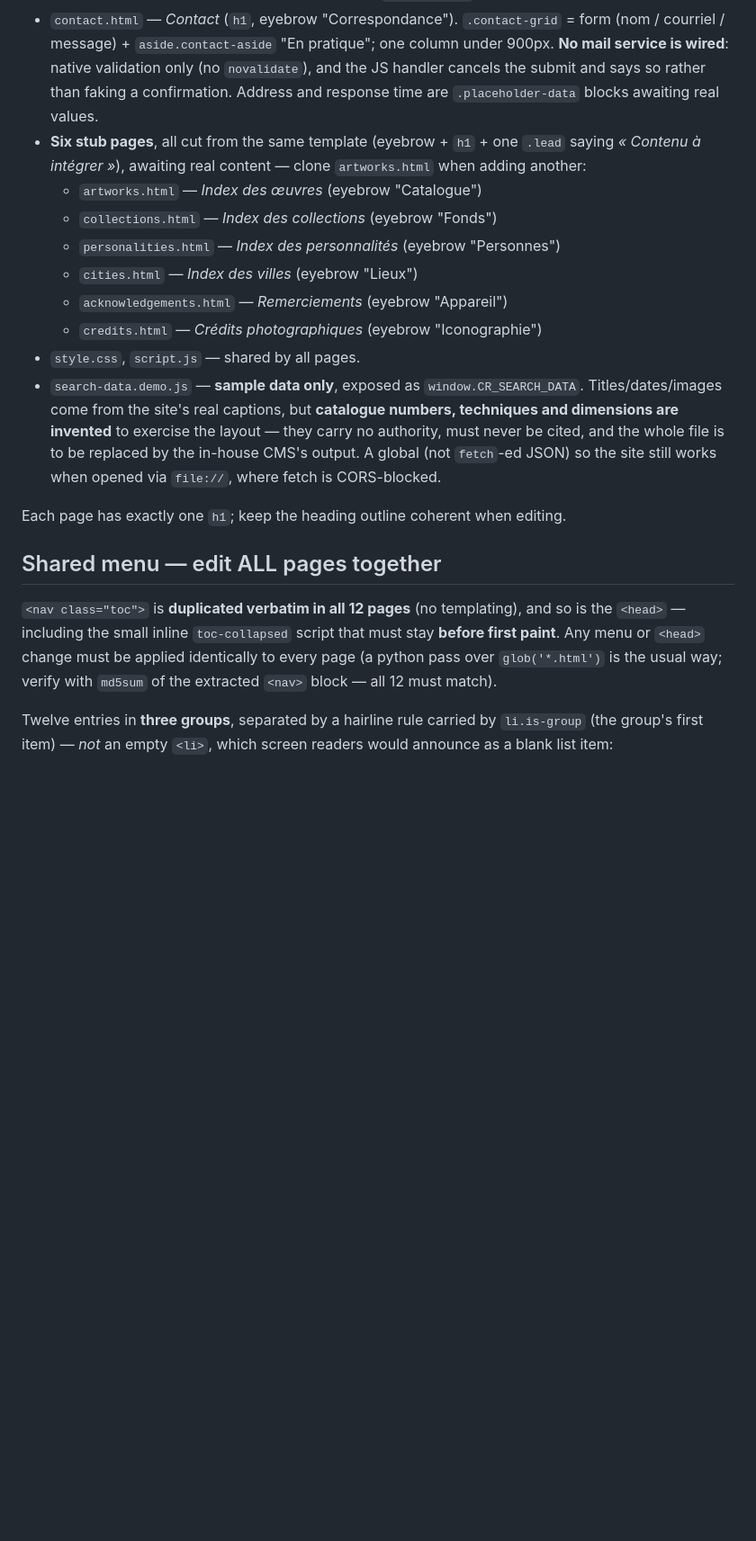
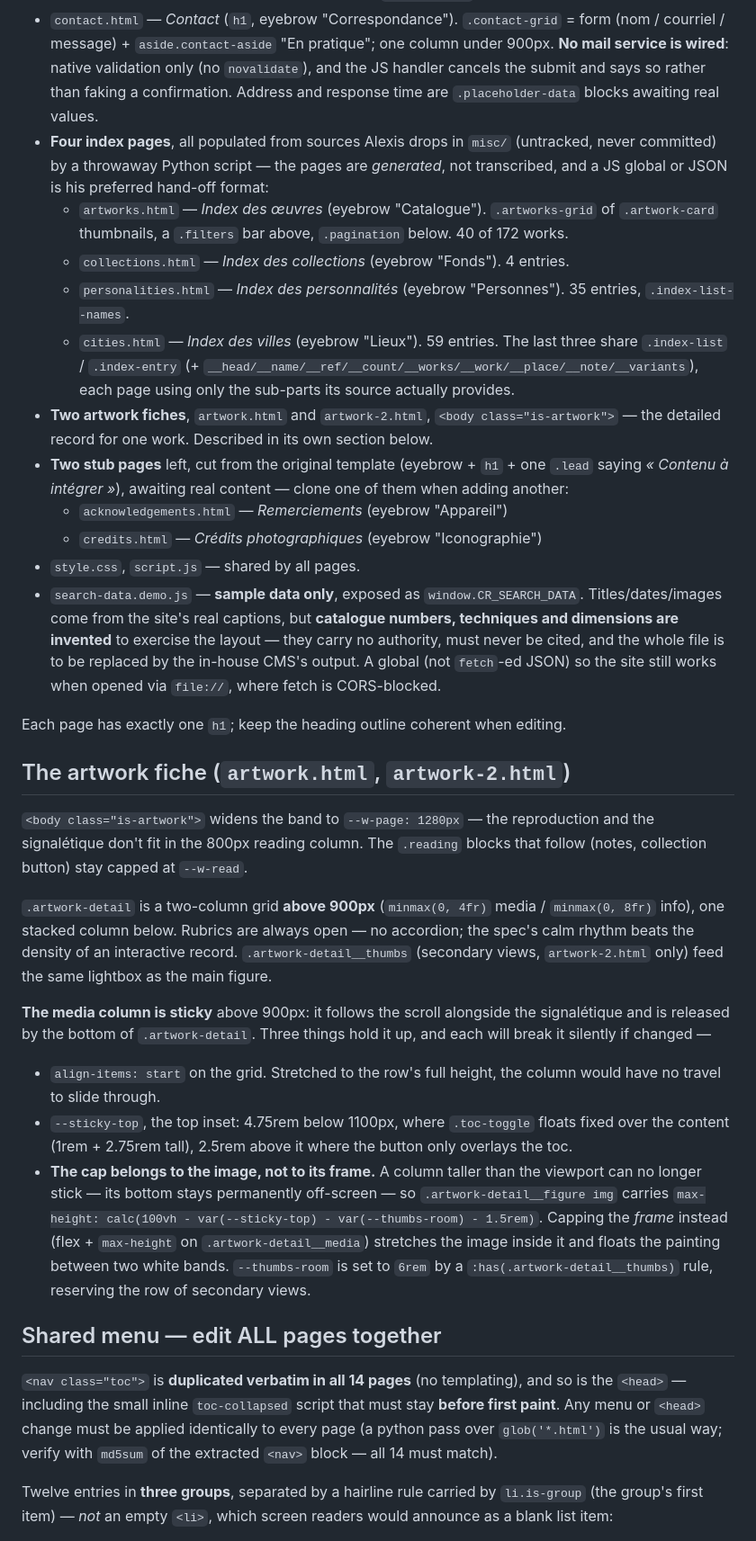
Before and after one commit to AlexisRomeroDev/maquette-CR-Thornley, a Markdown page: CLAUDE.md, the part around one of its changes. Shown at 90% size. GitHub-like rendering; blank space fills up the shorter version.

```diff
--- a/CLAUDE.md
+++ b/CLAUDE.md
@@ -28,11 +30,14 @@ Content was split from one page into several; every page shares the same `<head>
 - `bibliography.html` — *Bibliographie* (`h1`).
 - `about.html` — *À propos du catalogue raisonné* (`h1`) + 4 sections (Organisation, Méthodologie, Mode d'emploi, Équipe). Long prose wrapped in `.about-prose`.
 - `contact.html` — *Contact* (`h1`, eyebrow "Correspondance"). `.contact-grid` = form (nom / courriel / message) + `aside.contact-aside` "En pratique"; one column under 900px. **No mail service is wired**: native validation only (no `novalidate`), and the JS handler cancels the submit and says so rather than faking a confirmation. Address and response time are `.placeholder-data` blocks awaiting real values.
-- **Six stub pages**, all cut from the same template (eyebrow + `h1` + one `.lead` saying *« Contenu à intégrer »*), awaiting real content — clone `artworks.html` when adding another:
-  - `artworks.html` — *Index des œuvres* (eyebrow "Catalogue")
-  - `collections.html` — *Index des collections* (eyebrow "Fonds")
-  - `personalities.html` — *Index des personnalités* (eyebrow "Personnes")
-  - `cities.html` — *Index des villes* (eyebrow "Lieux")
+- **Four index pages**, all populated from sources Alexis drops in `misc/` (untracked, never committed) by a throwaway Python script — the pages are *generated*, not transcribed, and a JS global or JSON is his preferred hand-off format:
+  - `artworks.html` — *Index des œuvres* (eyebrow "Catalogue"). `.artworks-grid` of `.artwork-card` thumbnails, a `.filters` bar above, `.pagination` below. 40 of 172 works.
+  - `collections.html` — *Index des collections* (eyebrow "Fonds"). 4 entries.
+  - `personalities.html` — *Index des personnalités* (eyebrow "Personnes"). 35 entries, `.index-list--names`.
+  - `cities.html` — *Index des villes* (eyebrow "Lieux"). 59 entries.
+  The last three share `.index-list` / `.index-entry` (+ `__head/__name/__ref/__count/__works/__work/__place/__note/__variants`), each page using only the sub-parts its source actually provides.
+- **Two artwork fiches**, `artwork.html` and `artwork-2.html`, `<body class="is-artwork">` — the detailed record for one work. Described in its own section below.
+- **Two stub pages** left, cut from the original template (eyebrow + `h1` + one `.lead` saying *« Contenu à intégrer »*), awaiting real content — clone one of them when adding another:
   - `acknowledgements.html` — *Remerciements* (eyebrow "Appareil")
   - `credits.html` — *Crédits photographiques* (eyebrow "Iconographie")
 - `style.css`, `script.js` — shared by all pages.
@@ -40,9 +45,21 @@ Content was split from one page into several; every page shares the same `<head>
 
 Each page has exactly one `h1`; keep the heading outline coherent when editing.
 
+## The artwork fiche (`artwork.html`, `artwork-2.html`)
+
+`<body class="is-artwork">` widens the band to `--w-page: 1280px` — the reproduction and the signalétique don't fit in the 800px reading column. The `.reading` blocks that follow (notes, collection button) stay capped at `--w-read`.
+
+`.artwork-detail` is a two-column grid **above 900px** (`minmax(0, 4fr)` media / `minmax(0, 8fr)` info), one stacked column below. Rubrics are always open — no accordion; the spec's calm rhythm beats the density of an interactive record. `.artwork-detail__thumbs` (secondary views, `artwork-2.html` only) feed the same lightbox as the main figure.
+
+**The media column is sticky** above 900px: it follows the scroll alongside the signalétique and is released by the bottom of `.artwork-detail`. Three things hold it up, and each will break it silently if changed —
+
+- `align-items: start` on the grid. Stretched to the row's full height, the column would have no travel to slide through.
+- `--sticky-top`, the top inset: 4.75rem below 1100px, where `.toc-toggle` floats fixed over the content (1rem + 2.75rem tall), 2.5rem above it where the button only overlays the toc.
+- **The cap belongs to the image, not to its frame.** A column taller than the viewport can no longer stick — its bottom stays permanently off-screen — so `.artwork-detail__figure img` carries `max-height: calc(100vh - var(--sticky-top) - var(--thumbs-room) - 1.5rem)`. Capping the *frame* instead (flex + `max-height` on `.artwork-detail__media`) stretches the image inside it and floats the painting between two white bands. `--thumbs-room` is set to `6rem` by a `:has(.artwork-detail__thumbs)` rule, reserving the row of secondary views.
+
 ## Shared menu — edit ALL pages together
 
-`<nav class="toc">` is **duplicated verbatim in all 12 pages** (no templating), and so is the `<head>` — including the small inline `toc-collapsed` script that must stay **before first paint**. Any menu or `<head>` change must be applied identically to every page (a python pass over `glob('*.html')` is the usual way; verify with `md5sum` of the extracted `<nav>` block — all 12 must match).
+`<nav class="toc">` is **duplicated verbatim in all 14 pages** (no templating), and so is the `<head>` — including the small inline `toc-collapsed` script that must stay **before first paint**. Any menu or `<head>` change must be applied identically to every page (a python pass over `glob('*.html')` is the usual way; verify with `md5sum` of the extracted `<nav>` block — all 14 must match).
 
 Twelve entries in **three groups**, separated by a hairline rule carried by `li.is-group` (the group's first item) — *not* an empty `<li>`, which screen readers would announce as a blank list item:
 
```
Also changed, not shown: other parts of CLAUDE.md (+16 -5 lines).
